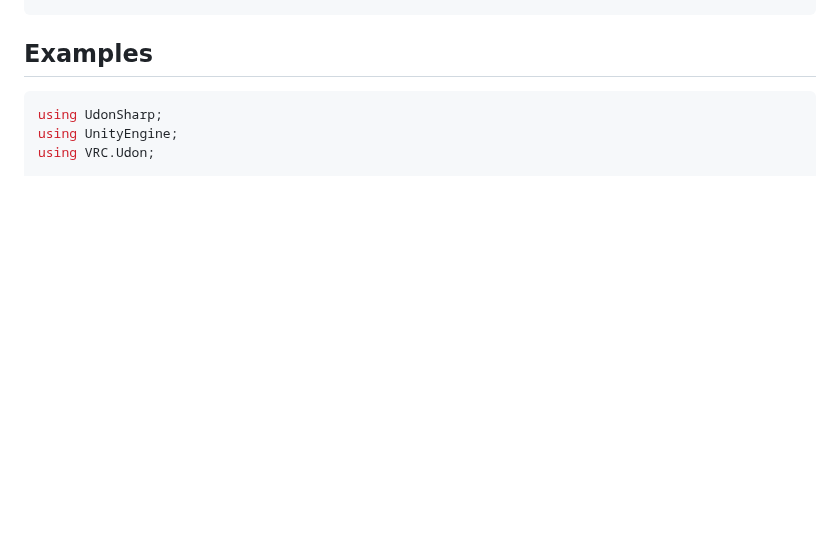
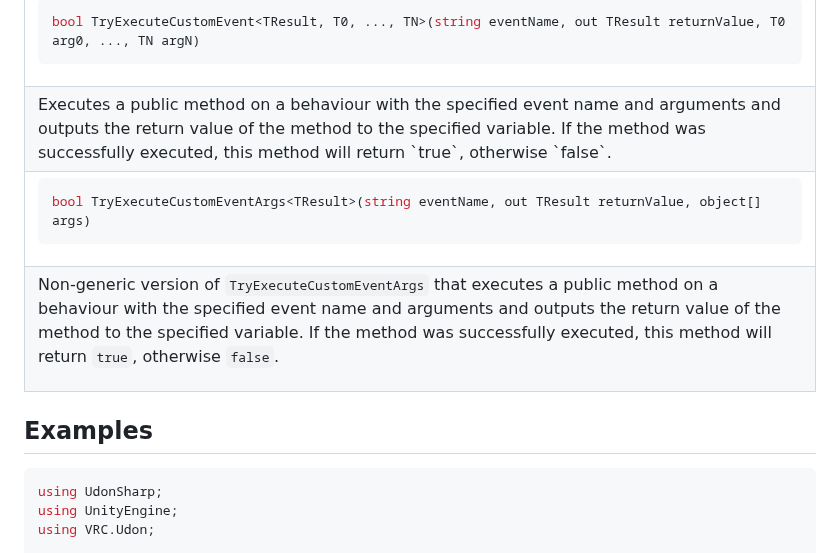
Before and after one commit to NGenesis/UdonCustomEventArgs, a Markdown page: Packages/com.genesis.udoncustomeventargs/README.md, the part around one of its changes. GitHub-like rendering; blank space fills up the shorter version.

````diff
--- a/Packages/com.genesis.udoncustomeventargs/README.md
+++ b/Packages/com.genesis.udoncustomeventargs/README.md
@@ -35,3 +117,25 @@ this.SendCustomEventArgs("eventname", new object[] { arg0, ..., argN });
+```csharp
+bool TryExecuteCustomEvent<TResult, T0, ..., TN>(string eventName, out TResult returnValue, T0 arg0, ..., TN argN)
+```
+  </td>
+ </tr>
+ <tr align="left">
+  <td colspan="2">Executes a public method on a behaviour with the specified event name and arguments and outputs the return value of the method to the specified variable.  If the method was successfully executed, this method will return `true`, otherwise `false`.</td>
+ </tr>
+ <tr align="left">
+  <td>
+
+```csharp
+bool TryExecuteCustomEventArgs<TResult>(string eventName, out TResult returnValue, object[] args)
+```
+  </td>
+ </tr>
+ <tr align="left">
+  <td colspan="2">
+
+   Non-generic version of `TryExecuteCustomEventArgs` that executes a public method on a behaviour with the specified event name and arguments and outputs the return value of the method to the specified variable.  If the method was successfully executed, this method will return `true`, otherwise `false`.</td>
+ </tr>
+</table>
 
 ## Examples
 ```csharp
````
Also changed, not shown: other parts of Packages/com.genesis.udoncustomeventargs/README.md (+94 -12 lines).
